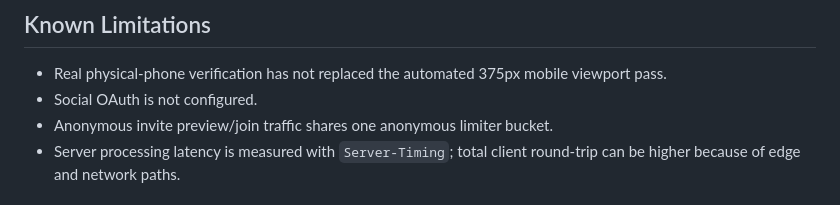
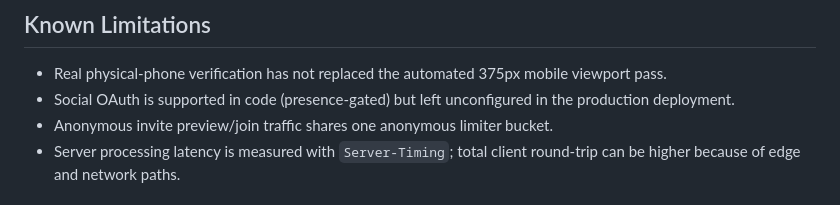
Before and after one commit to tkstang/sequence, a Markdown page: docs/deployment.md, the part around the change. GitHub-like rendering.

```diff
--- a/docs/deployment.md
+++ b/docs/deployment.md
@@ -111,7 +111,8 @@ forgeable when proxy trust was enabled.
 
 - Real physical-phone verification has not replaced the automated 375px mobile
   viewport pass.
-- Social OAuth is not configured.
+- Social OAuth is supported in code (presence-gated) but left unconfigured in
+  the production deployment.
 - Anonymous invite preview/join traffic shares one anonymous limiter bucket.
 - Server processing latency is measured with `Server-Timing`; total client
   round-trip can be higher because of edge and network paths.
```
Also changed, not shown: docs/api-reference.md (+4 -3 lines), docs/architecture.md (+3 -2 lines).
